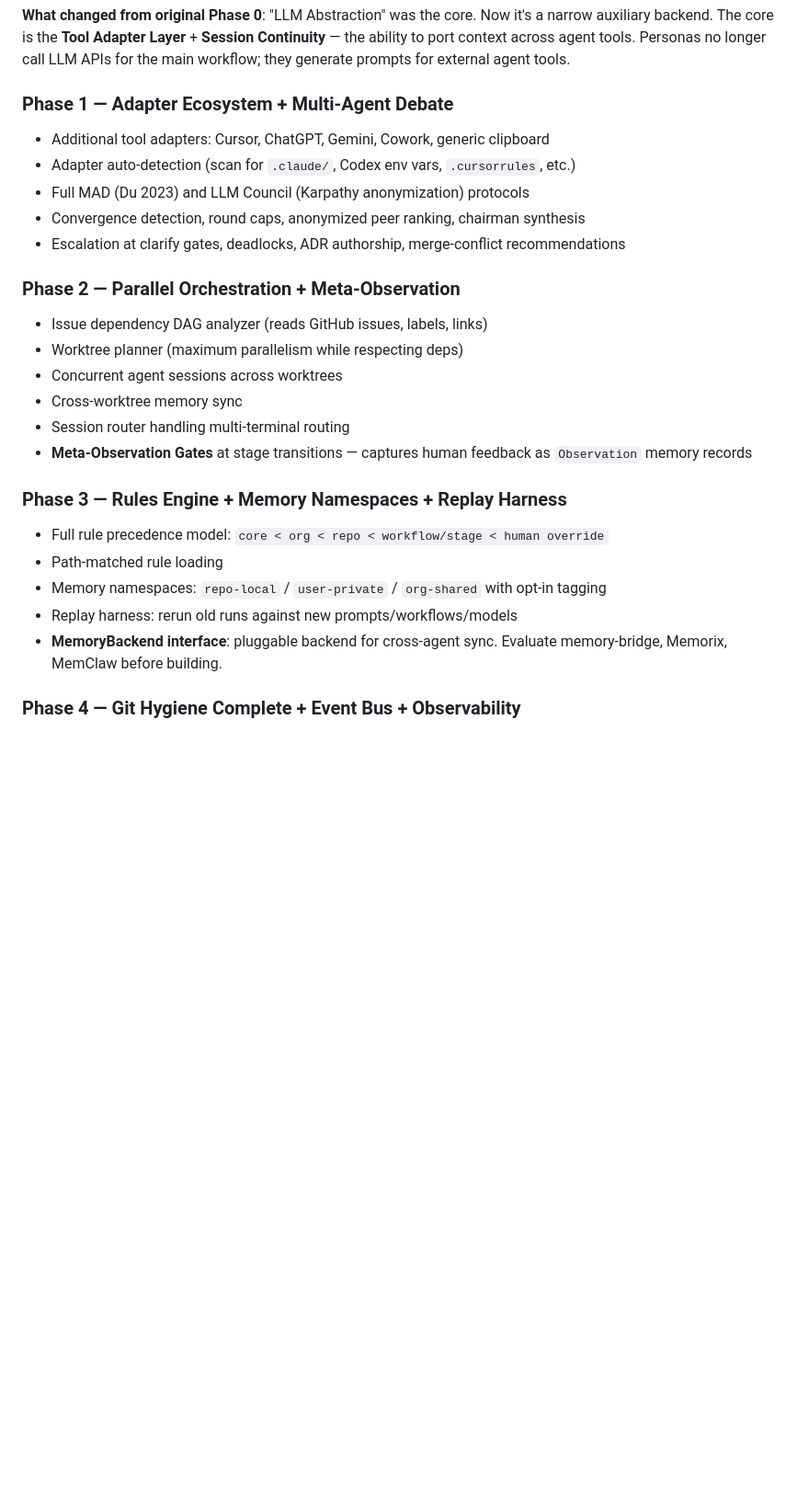
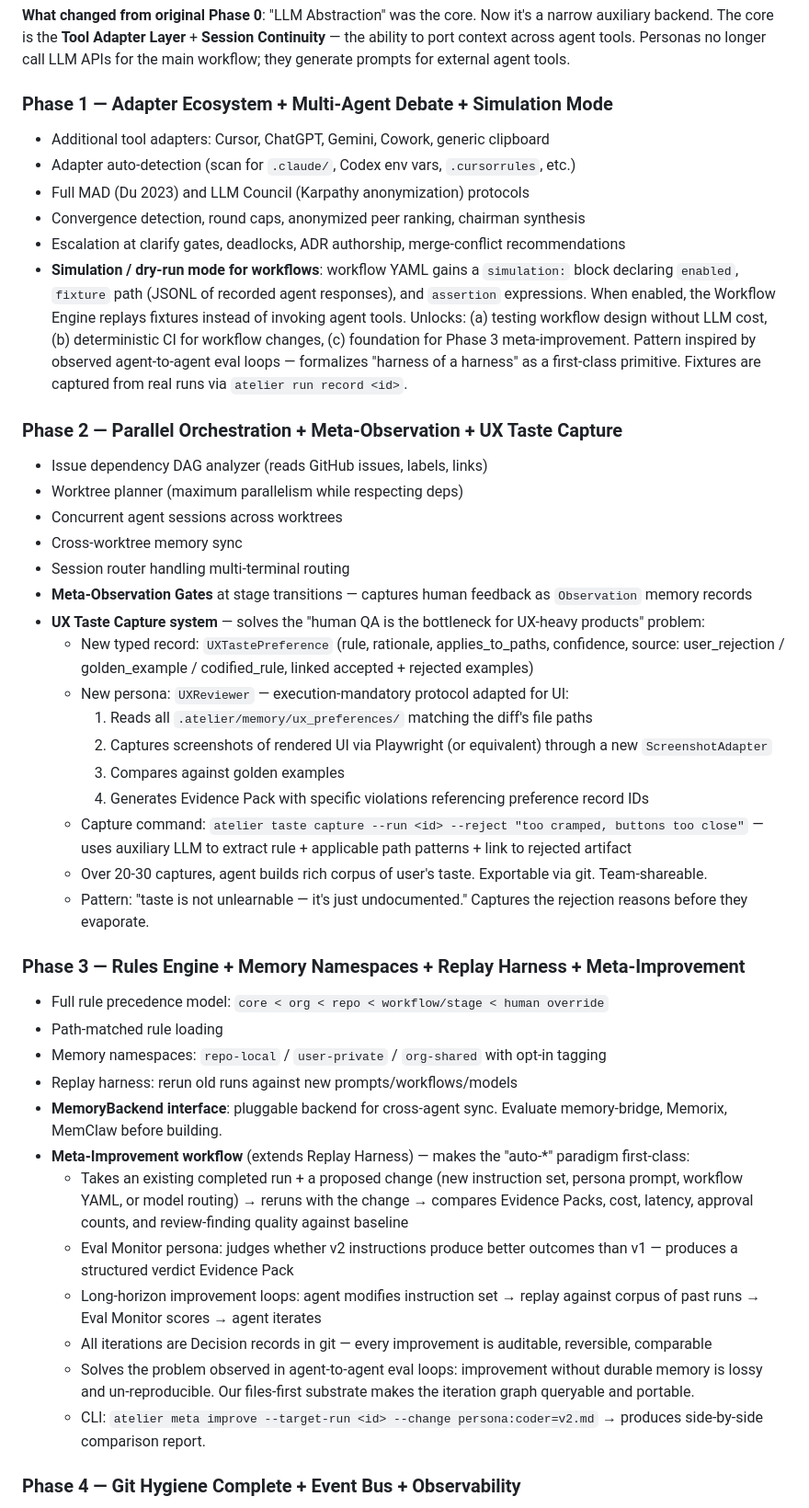
Before and after one commit to ooiyeefei/agentic-coding-workflow-os, a Markdown page: roadmap.md, the part around the change. Shown at 92% size. Drawn GitHub-style; blank space fills up the shorter version.

Commit message:
Roadmap: add simulation mode, UX taste capture, meta-improvement workflow
Three additions inspired by observed agent-to-agent eval loop patterns
and the user's "UX QA bottleneck" pain point:

Phase 1 — Simulation / dry-run mode for workflows
  Workflow YAML gains a simulation: block with fixture path and
  assertion expressions. Replays recorded agent responses instead of
  invoking agent tools. Enables testing workflow design without LLM
  cost, deterministic CI, and the substrate for Phase 3 meta-improvement.
  Formalizes the "harness of a harness" pattern as a first-class primitive.

Phase 2 — UX Taste Capture system
  New UXTastePreference typed record (rule, rationale, path patterns,
  linked accepted + rejected examples). New UXReviewer persona adapts
  execution-mandatory protocol for UI: reads ux_preferences for touched
  paths, captures screenshots via ScreenshotAdapter, compares against
  golden examples. Capture command `atelier taste capture --reject ...`
  extracts rule + path scope from rejection reason before it evaporates.
  Solves human-QA bottleneck for UX-heavy products.

Phase 3 — Meta-Improvement workflow (extends Replay Harness)
  Takes a completed run + proposed change (instructions/persona/workflow/
  model) and reruns against the change, comparing Evidence Packs, cost,
  latency, approval counts against baseline. Eval Monitor persona judges
  outcome quality. Makes long-horizon improvement loops first-class with
  durable memory — every iteration is a Decision record in git.

Also: added Observation (Phase 2) and UXTastePreference (Phase 2) to the
typed records list in the architecture diagram.

Co-Authored-By: Claude Opus 4.6 (1M context) <noreply@anthropic.com>

```diff
--- a/roadmap.md
+++ b/roadmap.md
@@ -257,15 +257,16 @@ Canonical layout:
 
 **What changed from original Phase 0**: "LLM Abstraction" was the core. Now it's a narrow auxiliary backend. The core is the **Tool Adapter Layer** + **Session Continuity** — the ability to port context across agent tools. Personas no longer call LLM APIs for the main workflow; they generate prompts for external agent tools.
 
-### Phase 1 — Adapter Ecosystem + Multi-Agent Debate
+### Phase 1 — Adapter Ecosystem + Multi-Agent Debate + Simulation Mode
 
 - Additional tool adapters: Cursor, ChatGPT, Gemini, Cowork, generic clipboard
 - Adapter auto-detection (scan for `.claude/`, Codex env vars, `.cursorrules`, etc.)
 - Full MAD (Du 2023) and LLM Council (Karpathy anonymization) protocols
 - Convergence detection, round caps, anonymized peer ranking, chairman synthesis
 - Escalation at clarify gates, deadlocks, ADR authorship, merge-conflict recommendations
+- **Simulation / dry-run mode for workflows**: workflow YAML gains a `simulation:` block declaring `enabled`, `fixture` path (JSONL of recorded agent responses), and `assertion` expressions. When enabled, the Workflow Engine replays fixtures instead of invoking agent tools. Unlocks: (a) testing workflow design without LLM cost, (b) deterministic CI for workflow changes, (c) foundation for Phase 3 meta-improvement. Pattern inspired by observed agent-to-agent eval loops — formalizes "harness of a harness" as a first-class primitive. Fixtures are captured from real runs via `atelier run record <id>`.
 
-### Phase 2 — Parallel Orchestration + Meta-Observation
+### Phase 2 — Parallel Orchestration + Meta-Observation + UX Taste Capture
 
 - Issue dependency DAG analyzer (reads GitHub issues, labels, links)
 - Worktree planner (maximum parallelism while respecting deps)
@@ -273,14 +274,31 @@ Canonical layout:
 - Cross-worktree memory sync
 - Session router handling multi-terminal routing
 - **Meta-Observation Gates** at stage transitions — captures human feedback as `Observation` memory records
+- **UX Taste Capture system** — solves the "human QA is the bottleneck for UX-heavy products" problem:
+  - New typed record: `UXTastePreference` (rule, rationale, applies_to_paths, confidence, source: user_rejection / golden_example / codified_rule, linked accepted + rejected examples)
+  - New persona: `UXReviewer` — execution-mandatory protocol adapted for UI:
+    1. Reads all `.atelier/memory/ux_preferences/` matching the diff's file paths
+    2. Captures screenshots of rendered UI via Playwright (or equivalent) through a new `ScreenshotAdapter`
+    3. Compares against golden examples
+    4. Generates Evidence Pack with specific violations referencing preference record IDs
+  - Capture command: `atelier taste capture --run <id> --reject "too cramped, buttons too close"` — uses auxiliary LLM to extract rule + applicable path patterns + link to rejected artifact
+  - Over 20-30 captures, agent builds rich corpus of user's taste. Exportable via git. Team-shareable.
+  - Pattern: "taste is not unlearnable — it's just undocumented." Captures the rejection reasons before they evaporate.
 
-### Phase 3 — Rules Engine + Memory Namespaces + Replay Harness
+### Phase 3 — Rules Engine + Memory Namespaces + Replay Harness + Meta-Improvement
 
 - Full rule precedence model: `core < org < repo < workflow/stage < human override`
 - Path-matched rule loading
 - Memory namespaces: `repo-local` / `user-private` / `org-shared` with opt-in tagging
 - Replay harness: rerun old runs against new prompts/workflows/models
 - **MemoryBackend interface**: pluggable backend for cross-agent sync. Evaluate memory-bridge, Memorix, MemClaw before building.
+- **Meta-Improvement workflow** (extends Replay Harness) — makes the "auto-*" paradigm first-class:
+  - Takes an existing completed run + a proposed change (new instruction set, persona prompt, workflow YAML, or model routing) → reruns with the change → compares Evidence Packs, cost, latency, approval counts, and review-finding quality against baseline
+  - Eval Monitor persona: judges whether v2 instructions produce better outcomes than v1 — produces a structured verdict Evidence Pack
+  - Long-horizon improvement loops: agent modifies instruction set → replay against corpus of past runs → Eval Monitor scores → agent iterates
+  - All iterations are Decision records in git — every improvement is auditable, reversible, comparable
+  - Solves the problem observed in agent-to-agent eval loops: improvement without durable memory is lossy and un-reproducible. Our files-first substrate makes the iteration graph queryable and portable.
+  - CLI: `atelier meta improve --target-run <id> --change persona:coder=v2.md` → produces side-by-side comparison report.
 
 ### Phase 4 — Git Hygiene Complete + Event Bus + Observability
 
```
